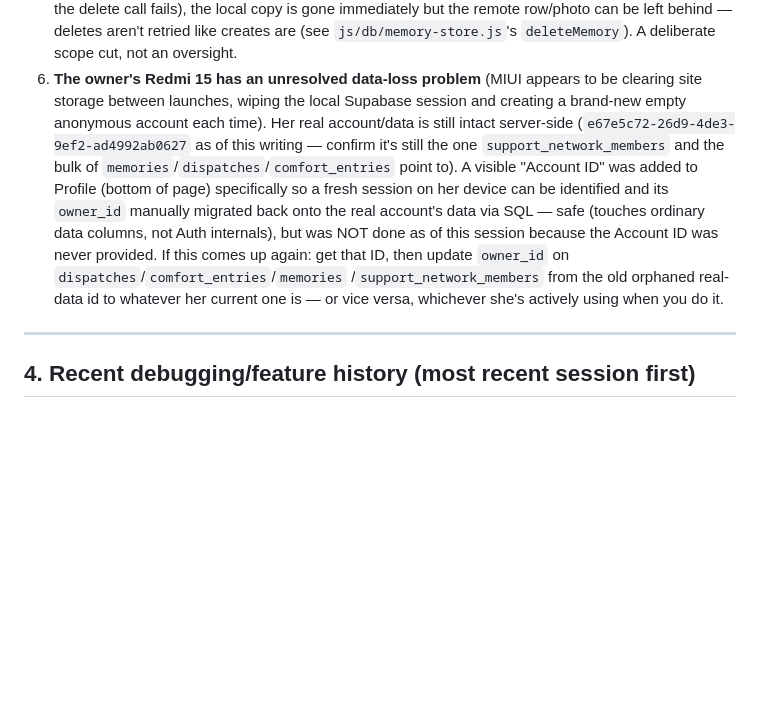
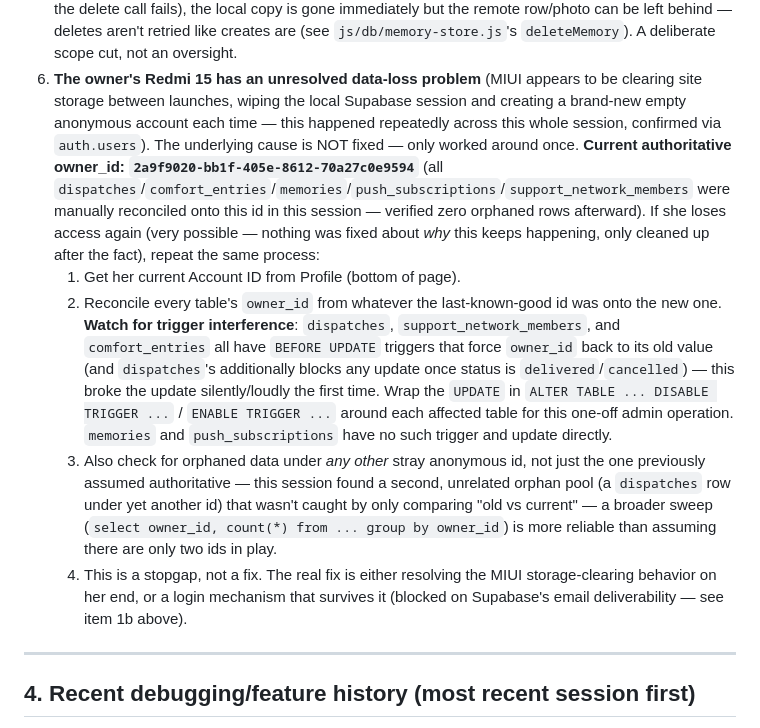
Before and after one commit to quiquandon-oss/RevaPregnancy, a Markdown page: HANDOFF.md, the part around the change. GitHub-like rendering; blank space fills up the shorter version.

Commit message:
docs: record the data reconciliation performed this session
Migrated all data (dispatches, comfort_entries, memories, push_subscriptions,
support_network_members) from the old orphaned owner_id onto her current
one (2a9f9020-bb1f-405e-8612-70a27c0e9594), plus a second unrelated orphan
pool found along the way. Zero orphaned rows remained afterward, verified.
Documented the exact procedure (including the trigger-disabling step that
wasn't obvious the first time) in case this recurs — the underlying MIUI
storage-clearing issue is not fixed, only worked around.

```diff
--- a/HANDOFF.md
+++ b/HANDOFF.md
@@ -118,16 +118,30 @@ if this project gets a "real" Spec Kit pass again rather than incremental chat-d
    `js/db/memory-store.js`'s `deleteMemory`). A deliberate scope cut, not an oversight.
 6. **The owner's Redmi 15 has an unresolved data-loss problem** (MIUI appears to be clearing
    site storage between launches, wiping the local Supabase session and creating a brand-new
-   empty anonymous account each time). Her real account/data is still intact server-side
-   (`e67e5c72-26d9-4de3-9ef2-ad4992ab0627` as of this writing — confirm it's still the one
-   `support_network_members` and the bulk of `memories`/`dispatches`/`comfort_entries` point
-   to). A visible "Account ID" was added to Profile (bottom of page) specifically so a fresh
-   session on her device can be identified and its `owner_id` manually migrated back onto the
-   real account's data via SQL — safe (touches ordinary data columns, not Auth internals), but
-   was NOT done as of this session because the Account ID was never provided. If this comes up
-   again: get that ID, then update `owner_id` on `dispatches`/`comfort_entries`/`memories`
-   /`support_network_members` from the old orphaned real-data id to whatever her current one is
-   — or vice versa, whichever she's actively using when you do it.
+   empty anonymous account each time — this happened repeatedly across this whole session,
+   confirmed via `auth.users`). The underlying cause is NOT fixed — only worked around once.
+   **Current authoritative owner_id: `2a9f9020-bb1f-405e-8612-70a27c0e9594`** (all
+   `dispatches`/`comfort_entries`/`memories`/`push_subscriptions`/`support_network_members`
+   were manually reconciled onto this id in this session — verified zero orphaned rows
+   afterward). If she loses access again (very possible — nothing was fixed about *why* this
+   keeps happening, only cleaned up after the fact), repeat the same process:
+   1. Get her current Account ID from Profile (bottom of page).
+   2. Reconcile every table's `owner_id` from whatever the last-known-good id was onto the new
+      one. **Watch for trigger interference**: `dispatches`, `support_network_members`, and
+      `comfort_entries` all have `BEFORE UPDATE` triggers that force `owner_id` back to its old
+      value (and `dispatches`'s additionally blocks any update once status is
+      `delivered`/`cancelled`) — this broke the update silently/loudly the first time. Wrap the
+      `UPDATE` in `ALTER TABLE ... DISABLE TRIGGER ...` / `ENABLE TRIGGER ...` around each
+      affected table for this one-off admin operation. `memories` and `push_subscriptions` have
+      no such trigger and update directly.
+   3. Also check for orphaned data under *any other* stray anonymous id, not just the one
+      previously assumed authoritative — this session found a second, unrelated orphan pool
+      (a `dispatches` row under yet another id) that wasn't caught by only comparing "old vs
+      current" — a broader sweep (`select owner_id, count(*) from ... group by owner_id`) is
+      more reliable than assuming there are only two ids in play.
+   4. This is a stopgap, not a fix. The real fix is either resolving the MIUI storage-clearing
+      behavior on her end, or a login mechanism that survives it (blocked on Supabase's email
+      deliverability — see item 1b above).
 
 ---
 
```
